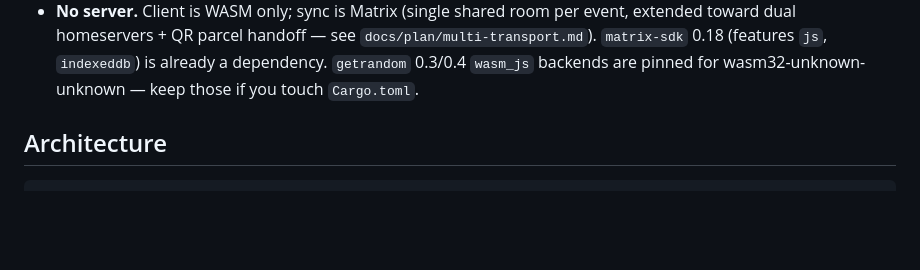
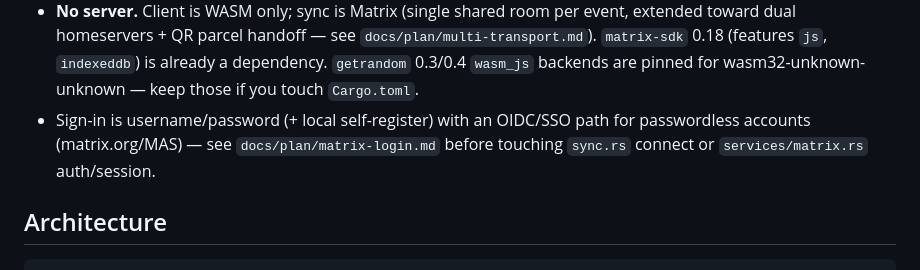
Before and after one commit to boormat/khanatime, a Markdown page: AGENTS.md, the part around the change. Drawn GitHub-style; blank space fills up the shorter version.

Commit message:
docs: plan matrix-login OIDC/SSO flow (auth-code + PKCE, new-tab handoff)

```diff
--- a/AGENTS.md
+++ b/AGENTS.md
@@ -46,6 +46,9 @@ unlinted code.
   `docs/plan/multi-transport.md`). `matrix-sdk` 0.18 (features `js`,
   `indexeddb`) is already a dependency. `getrandom` 0.3/0.4 `wasm_js` backends
   are pinned for wasm32-unknown-unknown — keep those if you touch `Cargo.toml`.
+- Sign-in is username/password (+ local self-register) with an OIDC/SSO path
+  for passwordless accounts (matrix.org/MAS) — see `docs/plan/matrix-login.md`
+  before touching `sync.rs` connect or `services/matrix.rs` auth/session.
 
 ## Architecture
 
```
Also changed, not shown: PLAN.md (+1 -0 lines), docs/plan/matrix-login.md (added, +158 -0 lines).
